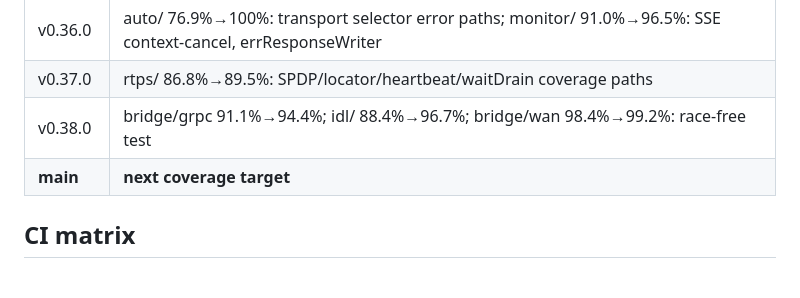
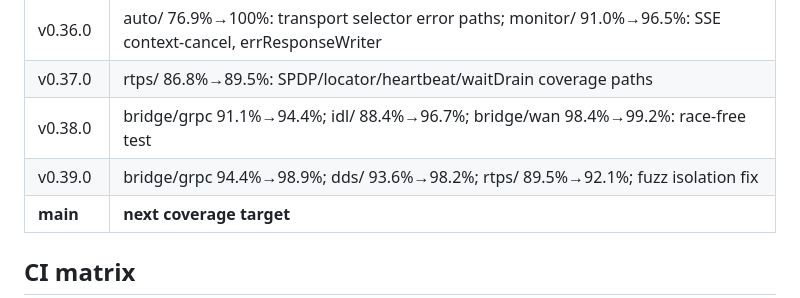
Before and after one commit to SoundMatt/go-DDS, a Markdown page: CLAUDE.md, the part around the change. Drawn GitHub-style; blank space fills up the shorter version.

Commit message:
chore: update CLAUDE.md with v0.39.0 version entry
Signed-off-by: Matt Jones <matt@jellybaby.com>

Signed-off-by: Matt Jones <47545907+SoundMatt@users.noreply.github.com>

```diff
--- a/CLAUDE.md
+++ b/CLAUDE.md
@@ -119,6 +119,7 @@ history expansion on `%`, `!`, and `(`.
 | v0.36.0  | auto/ 76.9%→100%: transport selector error paths; monitor/ 91.0%→96.5%: SSE context-cancel, errResponseWriter |
 | v0.37.0  | rtps/ 86.8%→89.5%: SPDP/locator/heartbeat/waitDrain coverage paths |
 | v0.38.0  | bridge/grpc 91.1%→94.4%; idl/ 88.4%→96.7%; bridge/wan 98.4%→99.2%: race-free test |
+| v0.39.0  | bridge/grpc 94.4%→98.9%; dds/ 93.6%→98.2%; rtps/ 89.5%→92.1%; fuzz isolation fix |
 | **main** | **next coverage target** |
 
 ## CI matrix
```
